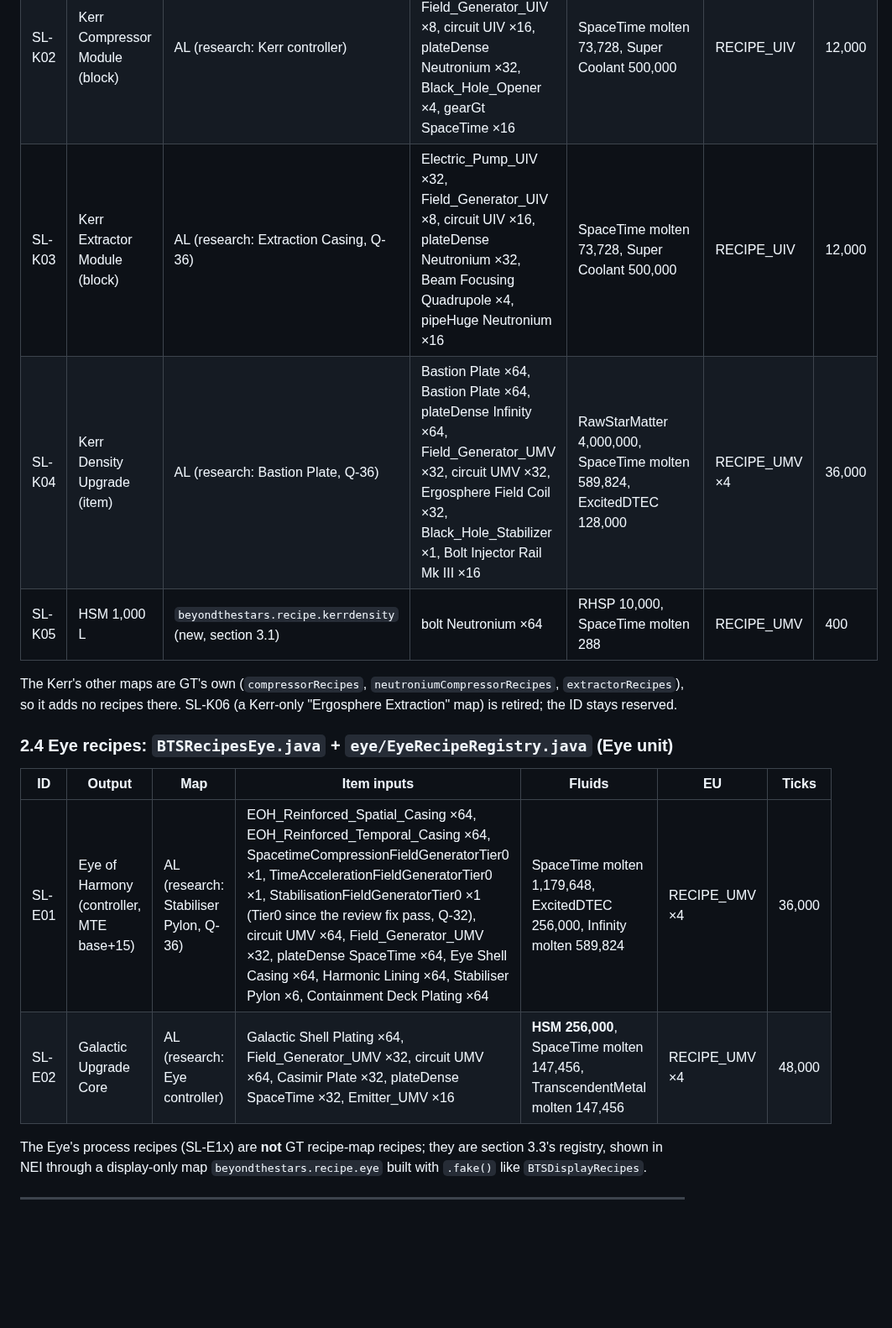
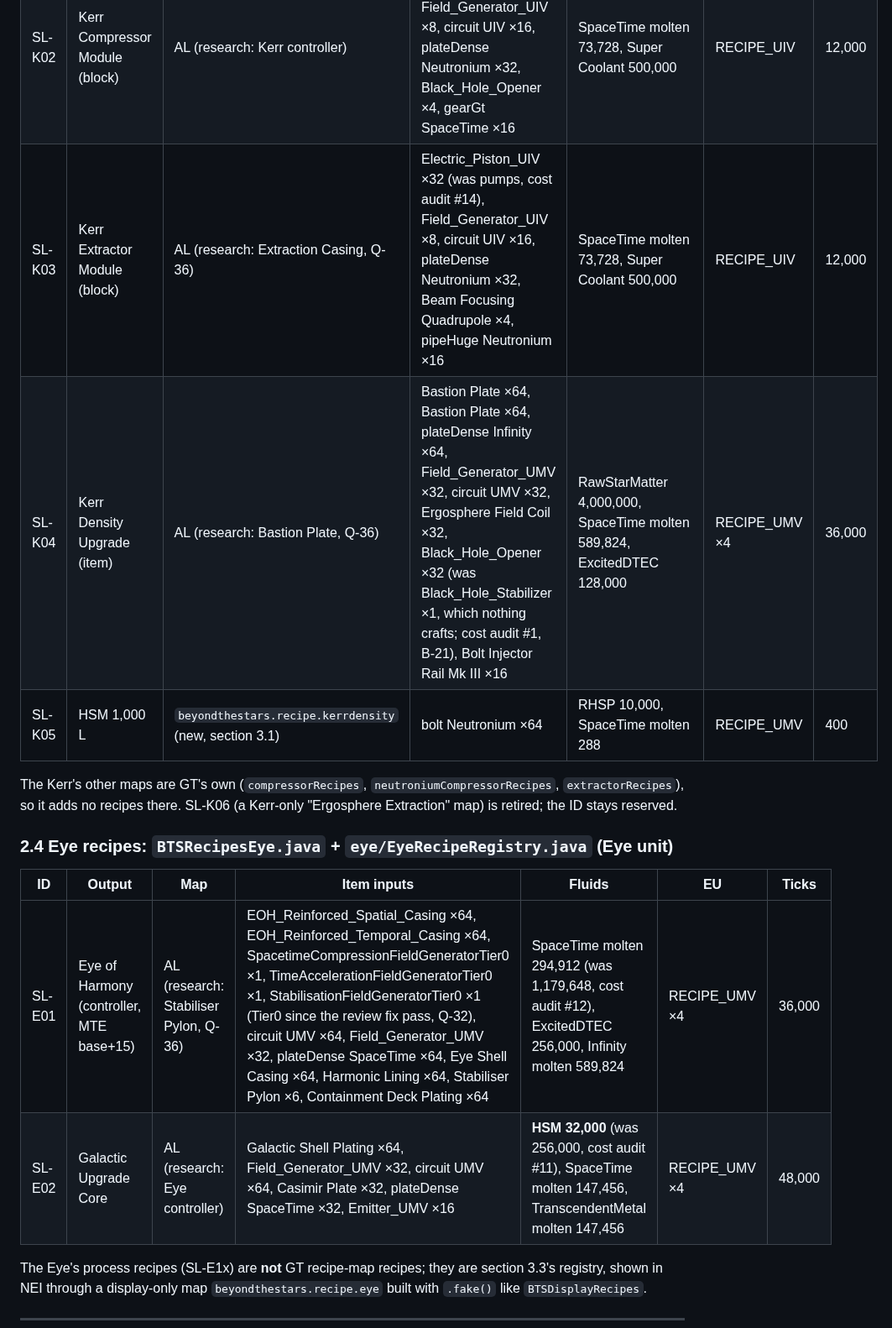
Before and after one commit to v3rysp3d/GTNH-Beyond-the-Stars, a Markdown page: docs/singularity-ladder-build.md, the part around one of its changes. Shown at 84% size. GitHub-like rendering; blank space fills up the shorter version.

```diff
--- a/docs/singularity-ladder-build.md
+++ b/docs/singularity-ladder-build.md
@@ -306,8 +329,8 @@ notes it in the commit.
 |---|---|---|---|---|---|---|
 | SL-K01 | Kerr Ergosphere Engine (controller, MTE base+14) | AL (research: Black_Hole_Opener) | plateDense SpaceTime ×32, frameGt SpaceTime ×32, Field_Generator_UIV ×16, Emitter_UIV ×16, Sensor_UIV ×16, circuit UIV ×32, Superradiant Mirror Segment ×8, Bolt Injector Rail Mk I ×16, Black_Hole_Opener ×8, screw TranscendentMetal ×64, Ergosphere Field Coil ×16, Containment Deck Plating ×32 | SpaceTime molten 294,912, TranscendentMetal molten 147,456, Super Coolant 1,000,000 | RECIPE_UIV | 18,000 |
 | SL-K02 | Kerr Compressor Module (block) | AL (research: Kerr controller) | Electric_Piston_UIV ×32, Field_Generator_UIV ×8, circuit UIV ×16, plateDense Neutronium ×32, Black_Hole_Opener ×4, gearGt SpaceTime ×16 | SpaceTime molten 73,728, Super Coolant 500,000 | RECIPE_UIV | 12,000 |
-| SL-K03 | Kerr Extractor Module (block) | AL (research: Extraction Casing, Q-36) | Electric_Pump_UIV ×32, Field_Generator_UIV ×8, circuit UIV ×16, plateDense Neutronium ×32, Beam Focusing Quadrupole ×4, pipeHuge Neutronium ×16 | SpaceTime molten 73,728, Super Coolant 500,000 | RECIPE_UIV | 12,000 |
-| SL-K04 | Kerr Density Upgrade (item) | AL (research: Bastion Plate, Q-36) | Bastion Plate ×64, Bastion Plate ×64, plateDense Infinity ×64, Field_Generator_UMV ×32, circuit UMV ×32, Ergosphere Field Coil ×32, Black_Hole_Stabilizer ×1, Bolt Injector Rail Mk III ×16 | RawStarMatter 4,000,000, SpaceTime molten 589,824, ExcitedDTEC 128,000 | RECIPE_UMV ×4 | 36,000 |
+| SL-K03 | Kerr Extractor Module (block) | AL (research: Extraction Casing, Q-36) | Electric_Piston_UIV ×32 (was pumps, cost audit #14), Field_Generator_UIV ×8, circuit UIV ×16, plateDense Neutronium ×32, Beam Focusing Quadrupole ×4, pipeHuge Neutronium ×16 | SpaceTime molten 73,728, Super Coolant 500,000 | RECIPE_UIV | 12,000 |
+| SL-K04 | Kerr Density Upgrade (item) | AL (research: Bastion Plate, Q-36) | Bastion Plate ×64, Bastion Plate ×64, plateDense Infinity ×64, Field_Generator_UMV ×32, circuit UMV ×32, Ergosphere Field Coil ×32, Black_Hole_Opener ×32 (was Black_Hole_Stabilizer ×1, which nothing crafts; cost audit #1, B-21), Bolt Injector Rail Mk III ×16 | RawStarMatter 4,000,000, SpaceTime molten 589,824, ExcitedDTEC 128,000 | RECIPE_UMV ×4 | 36,000 |
 | SL-K05 | HSM 1,000 L | `beyondthestars.recipe.kerrdensity` (new, section 3.1) | bolt Neutronium ×64 | RHSP 10,000, SpaceTime molten 288 | RECIPE_UMV | 400 |
 
 The Kerr's other maps are GT's own (`compressorRecipes`, `neutroniumCompressorRecipes`, `extractorRecipes`), so it
@@ -317,8 +340,8 @@ adds no recipes there. SL-K06 (a Kerr-only "Ergosphere Extraction" map) is retir
 
 | ID | Output | Map | Item inputs | Fluids | EU | Ticks |
 |---|---|---|---|---|---|---|
-| SL-E01 | Eye of Harmony (controller, MTE base+15) | AL (research: Stabiliser Pylon, Q-36) | EOH_Reinforced_Spatial_Casing ×64, EOH_Reinforced_Temporal_Casing ×64, SpacetimeCompressionFieldGeneratorTier0 ×1, TimeAccelerationFieldGeneratorTier0 ×1, StabilisationFieldGeneratorTier0 ×1 (Tier0 since the review fix pass, Q-32), circuit UMV ×64, Field_Generator_UMV ×32, plateDense SpaceTime ×64, Eye Shell Casing ×64, Harmonic Lining ×64, Stabiliser Pylon ×6, Containment Deck Plating ×64 | SpaceTime molten 1,179,648, ExcitedDTEC 256,000, Infinity molten 589,824 | RECIPE_UMV ×4 | 36,000 |
-| SL-E02 | Galactic Upgrade Core | AL (research: Eye controller) | Galactic Shell Plating ×64, Field_Generator_UMV ×32, circuit UMV ×64, Casimir Plate ×32, plateDense SpaceTime ×32, Emitter_UMV ×16 | **HSM 256,000**, SpaceTime molten 147,456, TranscendentMetal molten 147,456 | RECIPE_UMV ×4 | 48,000 |
+| SL-E01 | Eye of Harmony (controller, MTE base+15) | AL (research: Stabiliser Pylon, Q-36) | EOH_Reinforced_Spatial_Casing ×64, EOH_Reinforced_Temporal_Casing ×64, SpacetimeCompressionFieldGeneratorTier0 ×1, TimeAccelerationFieldGeneratorTier0 ×1, StabilisationFieldGeneratorTier0 ×1 (Tier0 since the review fix pass, Q-32), circuit UMV ×64, Field_Generator_UMV ×32, plateDense SpaceTime ×64, Eye Shell Casing ×64, Harmonic Lining ×64, Stabiliser Pylon ×6, Containment Deck Plating ×64 | SpaceTime molten 294,912 (was 1,179,648, cost audit #12), ExcitedDTEC 256,000, Infinity molten 589,824 | RECIPE_UMV ×4 | 36,000 |
+| SL-E02 | Galactic Upgrade Core | AL (research: Eye controller) | Galactic Shell Plating ×64, Field_Generator_UMV ×32, circuit UMV ×64, Casimir Plate ×32, plateDense SpaceTime ×32, Emitter_UMV ×16 | **HSM 32,000** (was 256,000, cost audit #11), SpaceTime molten 147,456, TranscendentMetal molten 147,456 | RECIPE_UMV ×4 | 48,000 |
 
 The Eye's process recipes (SL-E1x) are **not** GT recipe-map recipes; they are section 3.3's registry, shown in NEI
 through a display-only map `beyondthestars.recipe.eye` built with `.fake()` like `BTSDisplayRecipes`.
```
Also changed, not shown: other parts of docs/singularity-ladder-build.md (+35 -12 lines).
